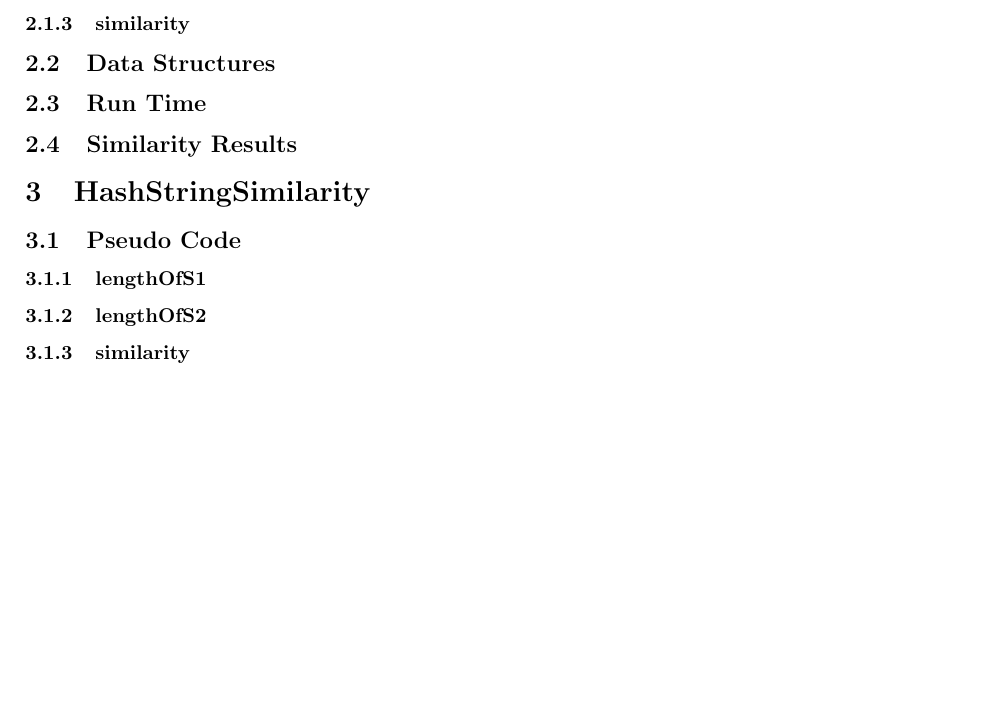
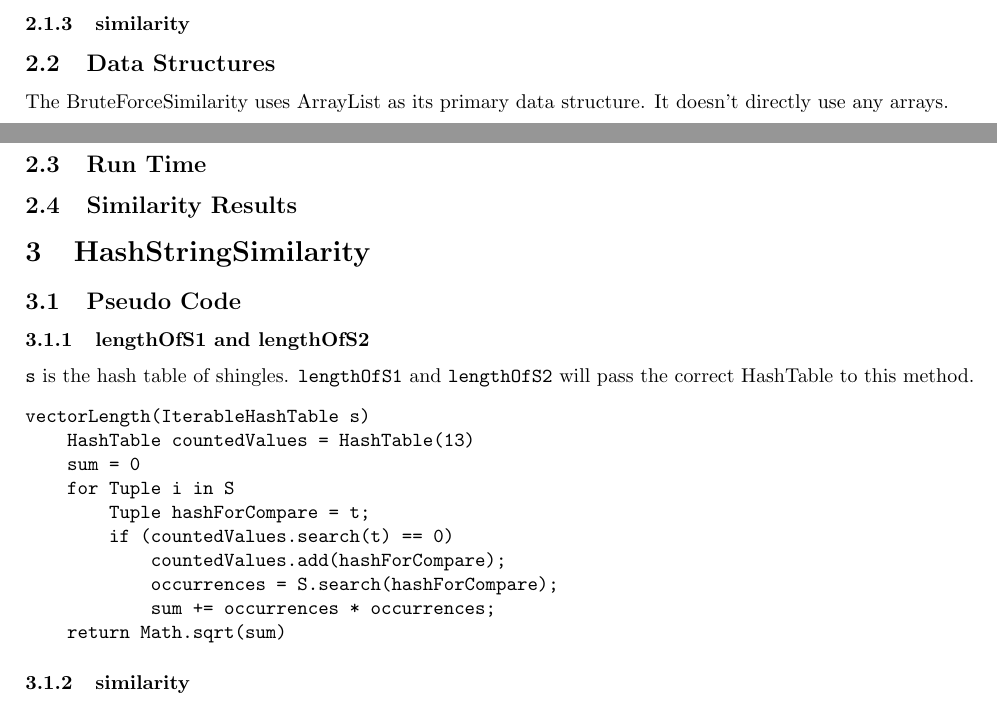
Before and after one commit to Mab879/coms311-pa1, a LaTeX document (docs/report.tex): part of page 2 of 2 before the commit and two parts of pages 1 and 2 of 2 after it, the two joined at a grey line, cut so that both start at the same text, the shorter picture padded with empty space. Compiled offline with pdfLaTeX.

Commit message:
Added vector length for hash string

```diff
--- a/docs/report.tex
+++ b/docs/report.tex
@@ -41,13 +41,26 @@ search(Tuple t)
 \subsubsection{lengthOfS1}
 \subsubsection{lengthOfS2}
 \subsubsection{similarity}
-\subsection{Data Structures }
+\subsection{Data Structures}
+The BruteForceSimilarity uses ArrayList as its primary data structure. It doesn't directly use any arrays.
 \subsection{Run Time}
 \subsection{Similarity Results}
 \section{HashStringSimilarity}
 \subsection{Pseudo Code}
-\subsubsection{lengthOfS1}
-\subsubsection{lengthOfS2}
+\subsubsection{lengthOfS1 and lengthOfS2}
+\texttt{s} is the hash table of shingles. \texttt{lengthOfS1} and \texttt{lengthOfS2} will pass the correct HashTable to this method.
+\begin{verbatim}
+vectorLength(IterableHashTable s)
+    HashTable countedValues = HashTable(13)
+    sum = 0
+    for Tuple i in S
+        Tuple hashForCompare = t;
+        if (countedValues.search(t) == 0)
+            countedValues.add(hashForCompare);
+            occurrences = S.search(hashForCompare);
+            sum += occurrences * occurrences;
+    return Math.sqrt(sum)
+\end{verbatim}
 \subsubsection{similarity}
 \subsection{Data Structures }
 \subsection{Run Time}
```
